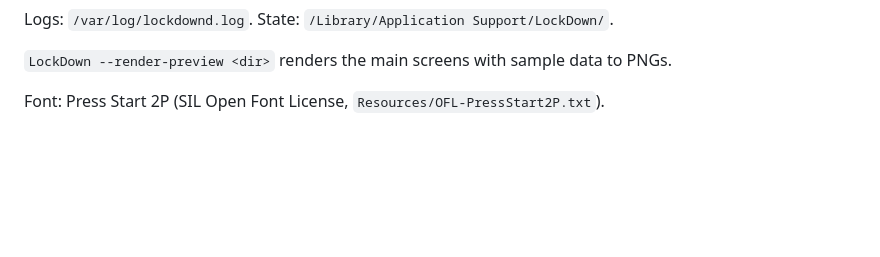
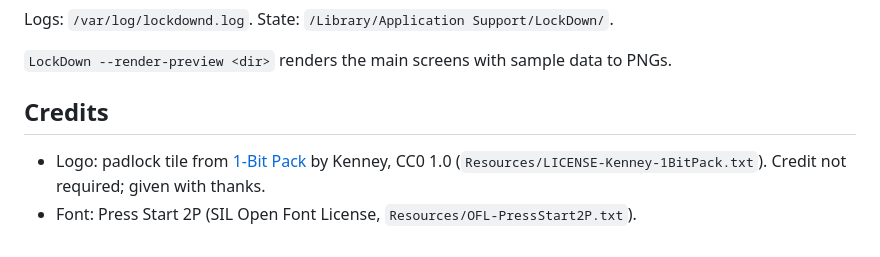
Before and after one commit to zipben/LockDown, a Markdown page: README.md, the part around the change. GitHub-like rendering; blank space fills up the shorter version.

```diff
--- a/README.md
+++ b/README.md
@@ -49,4 +49,8 @@ Logs: `/var/log/lockdownd.log`. State: `/Library/Application Support/LockDown/`.
 
 `LockDown --render-preview <dir>` renders the main screens with sample data to PNGs.
 
-Font: Press Start 2P (SIL Open Font License, `Resources/OFL-PressStart2P.txt`).
+## Credits
+
+- Logo: padlock tile from [1-Bit Pack](https://www.kenney.nl/assets/1-bit-pack) by Kenney,
+  CC0 1.0 (`Resources/LICENSE-Kenney-1BitPack.txt`). Credit not required; given with thanks.
+- Font: Press Start 2P (SIL Open Font License, `Resources/OFL-PressStart2P.txt`).
```
Also changed, not shown: Resources/padlock-kenney-1bit.png (added), 6 other files.
